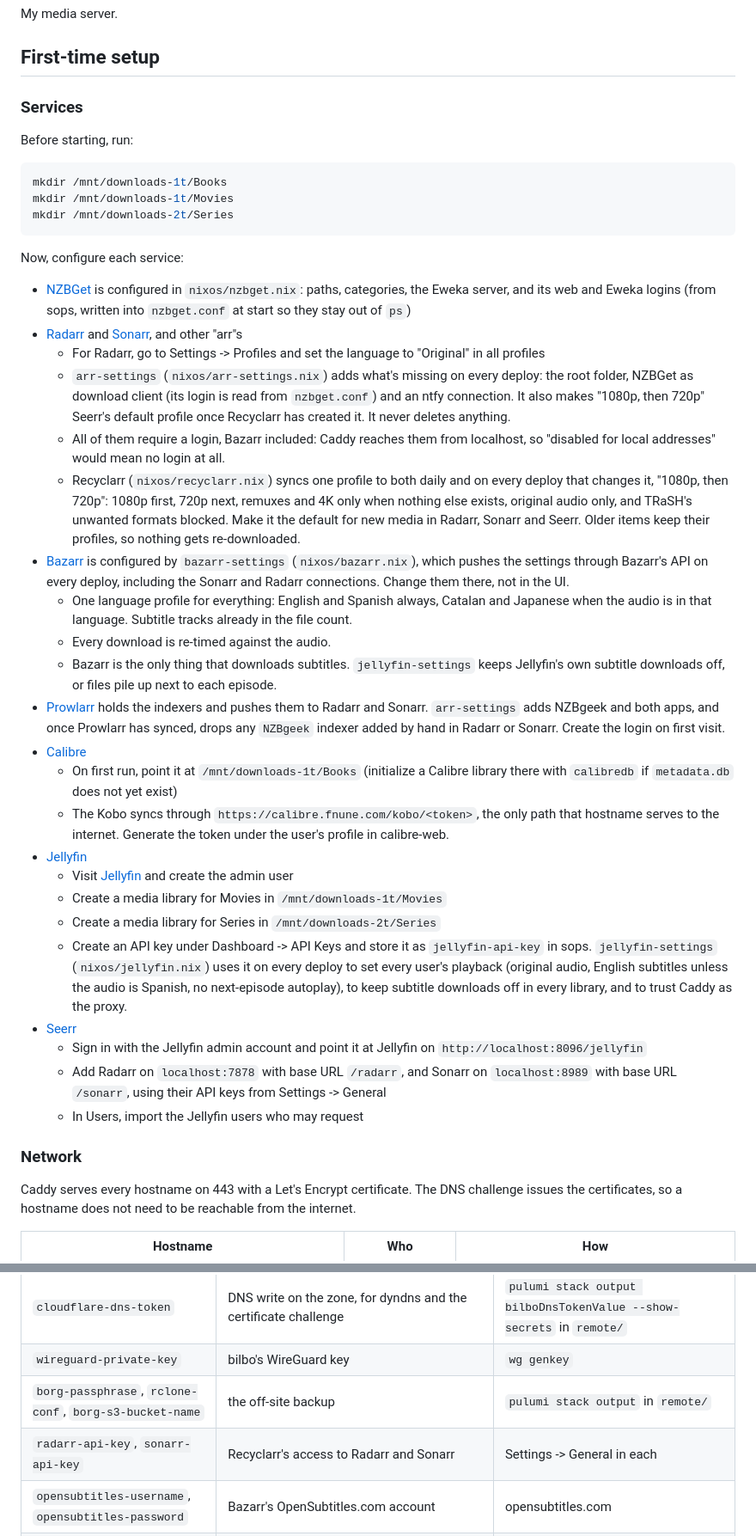
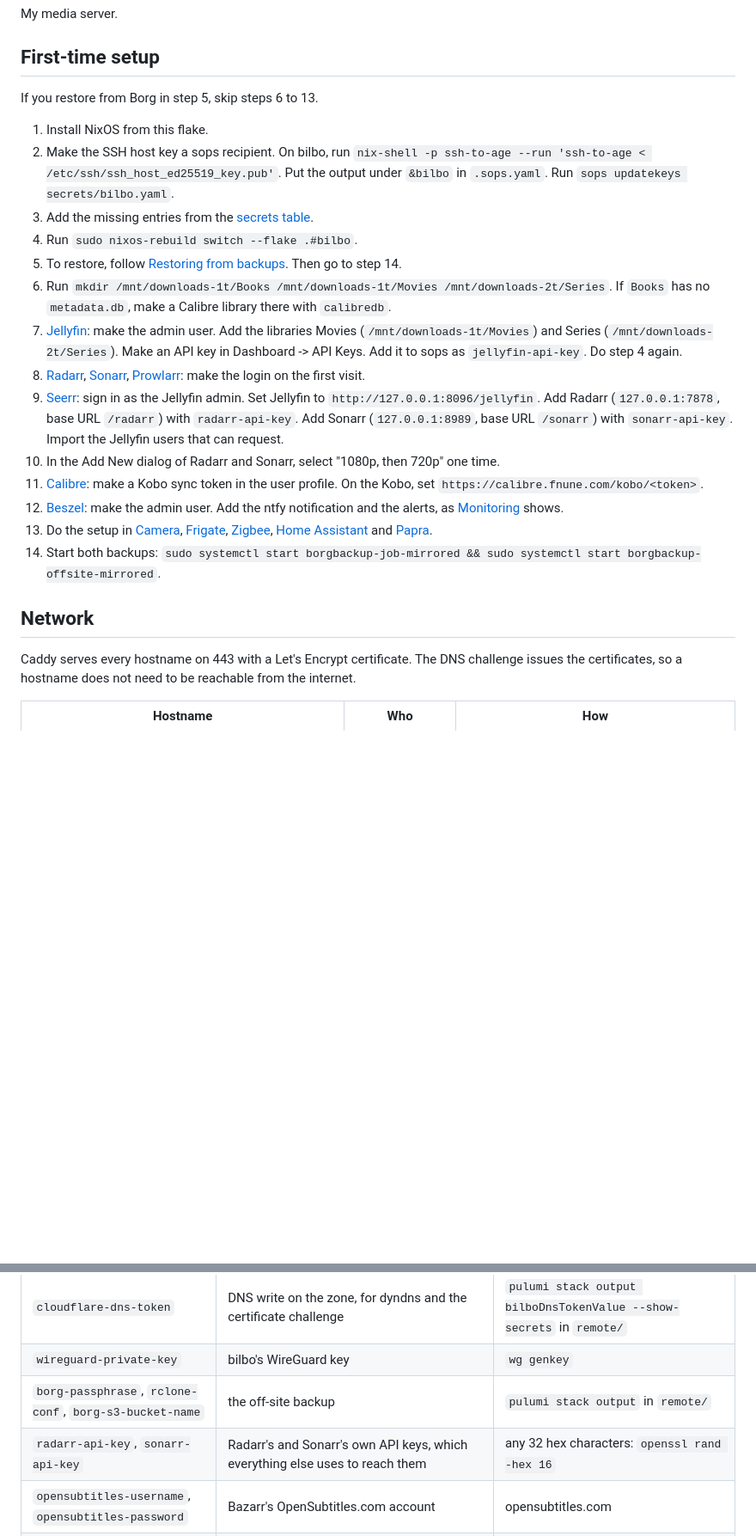
Before and after one commit to fnune/bilbo, a Markdown page: README.md, 2 parts joined by grey strips. Shown at 86% size. Drawn GitHub-style; blank space fills up the shorter version.

Commit message:
Turn first-time setup into an ordered list of manual steps

````diff
--- a/README.md
+++ b/README.md
@@ -4,71 +4,22 @@ My media server.
 
 ## First-time setup
 
-### Services
+If you restore from Borg in step 5, skip steps 6 to 13.
 
-Before starting, run:
-
-```sh
-mkdir /mnt/downloads-1t/Books
-mkdir /mnt/downloads-1t/Movies
-mkdir /mnt/downloads-2t/Series
-```
-
-Now, configure each service:
-
-- [NZBGet][nzbget] is configured in `nixos/nzbget.nix`: paths, categories, the
-  Eweka server, and its web and Eweka logins (from sops, written into
-  `nzbget.conf` at start so they stay out of `ps`)
-- [Radarr][radarr] and [Sonarr][sonarr], and other "arr"s
-  - For Radarr, go to Settings -> Profiles and set the language to "Original"
-    in all profiles
-  - `arr-settings` (`nixos/arr-settings.nix`) adds what's missing on every
-    deploy: the root folder, NZBGet as download client (its login is read
-    from `nzbget.conf`) and an ntfy connection. It also makes "1080p, then
-    720p" Seerr's default profile once Recyclarr has created it. It never
-    deletes anything.
-  - All of them require a login, Bazarr included: Caddy reaches them from
-    localhost, so "disabled for local addresses" would mean no login at all.
-  - Recyclarr (`nixos/recyclarr.nix`) syncs one profile to both daily and on every deploy that changes it, "1080p,
-    then 720p": 1080p first, 720p next, remuxes and 4K only when nothing else
-    exists, original audio only, and TRaSH's unwanted formats blocked. Make it
-    the default for new media in Radarr, Sonarr and Seerr. Older items keep
-    their profiles, so nothing gets re-downloaded.
-- [Bazarr][bazarr] is configured by `bazarr-settings` (`nixos/bazarr.nix`),
-  which pushes the settings through Bazarr's API on every deploy, including the
-  Sonarr and Radarr connections. Change them there, not in the UI.
-  - One language profile for everything: English and Spanish always, Catalan
-    and Japanese when the audio is in that language. Subtitle tracks already in the file count.
-  - Every download is re-timed against the audio.
-  - Bazarr is the only thing that downloads subtitles. `jellyfin-settings`
-    keeps Jellyfin's own subtitle downloads off, or files pile up next to each
-    episode.
-- [Prowlarr][prowlarr] holds the indexers and pushes them to Radarr and Sonarr.
-  `arr-settings` adds NZBgeek and both apps, and once Prowlarr has synced, drops
-  any `NZBgeek` indexer added by hand in Radarr or Sonarr. Create the login on
-  first visit.
-- [Calibre][calibre]
-  - On first run, point it at `/mnt/downloads-1t/Books` (initialize a Calibre
-    library there with `calibredb` if `metadata.db` does not yet exist)
-  - The Kobo syncs through `https://calibre.fnune.com/kobo/<token>`, the only
-    path that hostname serves to the internet. Generate the token under the
-    user's profile in calibre-web.
-- [Jellyfin][jellyfin]
-  - Visit [Jellyfin][jellyfin] and create the admin user
-  - Create a media library for Movies in `/mnt/downloads-1t/Movies`
-  - Create a media library for Series in `/mnt/downloads-2t/Series`
-  - Create an API key under Dashboard -> API Keys and store it as
-    `jellyfin-api-key` in sops. `jellyfin-settings` (`nixos/jellyfin.nix`) uses
-    it on every deploy to set every user's playback (original audio, English
-    subtitles unless the audio is Spanish, no next-episode autoplay), to keep
-    subtitle downloads off in every library, and to trust Caddy as the proxy.
-- [Seerr][seerr]
-  - Sign in with the Jellyfin admin account and point it at Jellyfin on
-    `http://localhost:8096/jellyfin`
-  - Add Radarr on `localhost:7878` with base URL `/radarr`, and Sonarr on
-    `localhost:8989` with base URL `/sonarr`, using their API keys from Settings
-    -> General
-  - In Users, import the Jellyfin users who may request
+1. Install NixOS from this flake.
+2. Make the SSH host key a sops recipient. On bilbo, run `nix-shell -p ssh-to-age --run 'ssh-to-age < /etc/ssh/ssh_host_ed25519_key.pub'`. Put the output under `&bilbo` in `.sops.yaml`. Run `sops updatekeys secrets/bilbo.yaml`.
+3. Add the missing entries from the [secrets table](#secrets).
+4. Run `sudo nixos-rebuild switch --flake .#bilbo`.
+5. To restore, follow [Restoring from backups](remote/README.md#restoring-from-backups). Then go to step 14.
+6. Run `mkdir /mnt/downloads-1t/Books /mnt/downloads-1t/Movies /mnt/downloads-2t/Series`. If `Books` has no `metadata.db`, make a Calibre library there with `calibredb`.
+7. [Jellyfin][jellyfin]: make the admin user. Add the libraries Movies (`/mnt/downloads-1t/Movies`) and Series (`/mnt/downloads-2t/Series`). Make an API key in Dashboard -> API Keys. Add it to sops as `jellyfin-api-key`. Do step 4 again.
+8. [Radarr][radarr], [Sonarr][sonarr], [Prowlarr][prowlarr]: make the login on the first visit.
+9. [Seerr][seerr]: sign in as the Jellyfin admin. Set Jellyfin to `http://127.0.0.1:8096/jellyfin`. Add Radarr (`127.0.0.1:7878`, base URL `/radarr`) with `radarr-api-key`. Add Sonarr (`127.0.0.1:8989`, base URL `/sonarr`) with `sonarr-api-key`. Import the Jellyfin users that can request.
+10. In the Add New dialog of Radarr and Sonarr, select "1080p, then 720p" one time.
+11. [Calibre][calibre]: make a Kobo sync token in the user profile. On the Kobo, set `https://calibre.fnune.com/kobo/<token>`.
+12. [Beszel][beszel]: make the admin user. Add the ntfy notification and the alerts, as [Monitoring](#monitoring) shows.
+13. Do the setup in [Camera](#camera), [Frigate](#frigate), [Zigbee](#zigbee), [Home Assistant](#home-assistant) and [Papra](#papra).
+14. Start both backups: `sudo systemctl start borgbackup-job-mirrored && sudo systemctl start borgbackup-offsite-mirrored`.
 
 [jellyfin]: https://bilbo.fnune.com/jellyfin
 [nzbget]: https://bilbo.fnune.com/nzbget
@@ -83,7 +34,7 @@ Now, configure each service:
 [zigbee2mqtt]: https://bilbo.fnune.com/zigbee2mqtt
 [seerr]: https://requests.fnune.com
 
-### Network
+## Network
 
 Caddy serves every hostname on 443 with a Let's Encrypt certificate. The DNS
 challenge issues the certificates, so a hostname does not need to be reachable
@@ -145,7 +96,7 @@ Secrets are encrypted in `secrets/bilbo.yaml`. `sops-nix` decrypts them at boot
 | `cloudflare-dns-token` | DNS write on the zone, for dyndns and the certificate challenge | `pulumi stack output bilboDnsTokenValue --show-secrets` in `remote/` |
 | `wireguard-private-key` | bilbo's WireGuard key | `wg genkey` |
 | `borg-passphrase`, `rclone-conf`, `borg-s3-bucket-name` | the off-site backup | `pulumi stack output` in `remote/` |
-| `radarr-api-key`, `sonarr-api-key` | Recyclarr's access to Radarr and Sonarr | Settings -> General in each |
+| `radarr-api-key`, `sonarr-api-key` | Radarr's and Sonarr's own API keys, which everything else uses to reach them | any 32 hex characters: `openssl rand -hex 16` |
 | `opensubtitles-username`, `opensubtitles-password` | Bazarr's OpenSubtitles.com account | opensubtitles.com |
 | `bazarr-username`, `bazarr-password` | Bazarr's web login | choose one |
 | `nzbgeek-api-key` | Prowlarr's NZBgeek indexer | nzbgeek.info -> My Account |
````
Also changed, not shown: other parts of README.md (+16 -16 lines).
